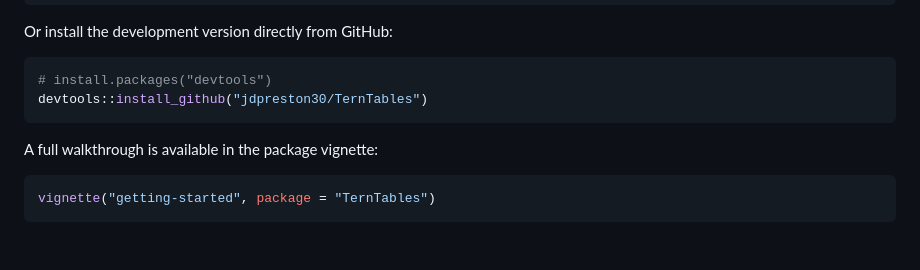
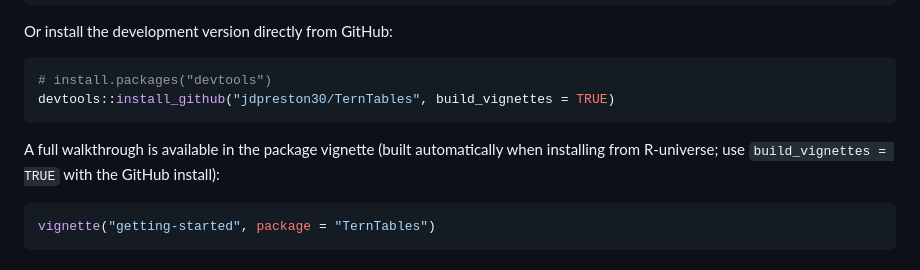
Before and after one commit to jdpreston30/TernTables, a Markdown page: README.md, the part around the change. GitHub-like rendering.

Commit message:
1.3.1.9000: Interim development verison while waiting on CRAN submission

````diff
--- a/README.md
+++ b/README.md
@@ -28,10 +28,10 @@ Or install the development version directly from GitHub:
 
 ```r
 # install.packages("devtools")
-devtools::install_github("jdpreston30/TernTables")
+devtools::install_github("jdpreston30/TernTables", build_vignettes = TRUE)
 ```
 
-A full walkthrough is available in the package vignette:
+A full walkthrough is available in the package vignette (built automatically when installing from R-universe; use `build_vignettes = TRUE` with the GitHub install):
 
 ```r
 vignette("getting-started", package = "TernTables")
````
